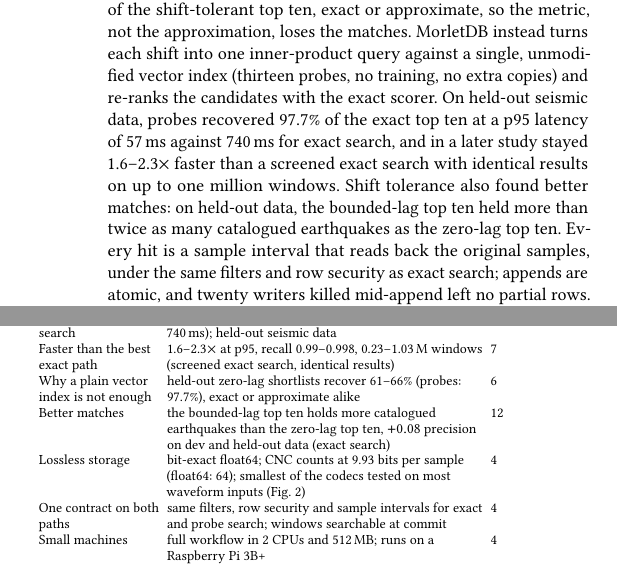
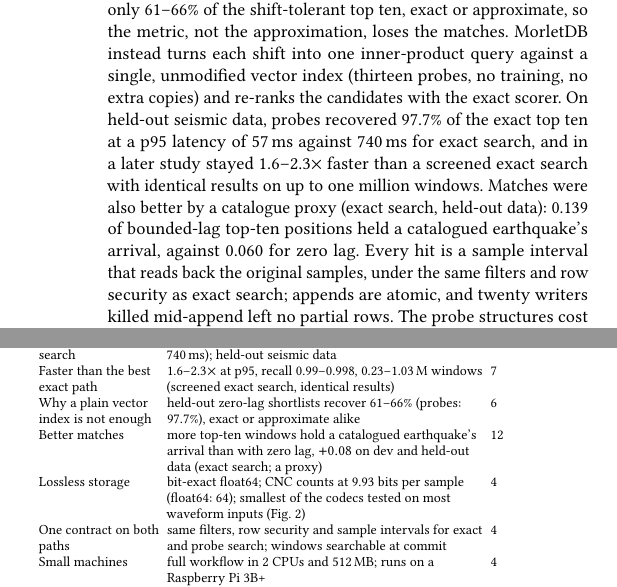
Before and after one commit to merkhet-io/morletdb, a LaTeX paper (research/paper/morletdb.tex): two parts of the columns of page 1 of 16, joined at a grey line, cut so that both start at the same text. Compiled offline with pdfLaTeX.

Commit message:
Report 0.31: qualify the relevance result as an exact-search catalogue proxy
E5-H counts top-ten positions whose window holds a catalogued earthquake's
arrival, measured with exact search; the abstract now states that and the
0.139 vs 0.060 values instead of "twice as many catalogued earthquakes".
Table 1 names the proxy. Review findings on #523.

Co-Authored-By: Claude Opus 5.5 <noreply@anthropic.com>

```diff
--- a/research/paper/morletdb.tex
+++ b/research/paper/morletdb.tex
@@ -28,7 +28,7 @@
 \affiliation{\institution{Sulzer-BDiM}\country{Germany}}
 
 \begin{abstract}
-Machines, patients and structures are increasingly monitored by sensors that record long waveforms, and engineers and AI agents ask of these archives: where did this machine, or another one, behave like this before, and what exactly did it record then? Answering needs the original samples, a similarity that tolerates small time shifts, and the filters, access control and transactions of a database; today these come from separate systems. MorletDB is a PostgreSQL extension that stores recordings bit for bit and searches them under a bounded time shift. Ordinary vector search asks the wrong question: on held-out data, zero-lag shortlists recovered only 61--66\% of the shift-tolerant top ten, exact or approximate, so the metric, not the approximation, loses the matches. MorletDB instead turns each shift into one inner-product query against a single, unmodified vector index (thirteen probes, no training, no extra copies) and re-ranks the candidates with the exact scorer. On held-out seismic data, probes recovered \EHoPctPR\% of the exact top ten at a p95 latency of \EHoPninetyfivePR\,ms against \EHoPninetyfiveExact\,ms for exact search, and in a later study stayed 1.6--2.3$\times$ faster than a screened exact search with identical results on up to one million windows. Shift tolerance also found better matches: on held-out data, the bounded-lag top ten held more than twice as many catalogued earthquakes as the zero-lag top ten. Every hit is a sample interval that reads back the original samples, under the same filters and row security as exact search; appends are atomic, and twenty writers killed mid-append left no partial rows. The probe structures cost 0.97--1.34$\times$ the raw data. On public CNC milling data, bounded-lag similarity separated bad runs better than zero-lag similarity, but run length and signal level did as well or better; MorletDB therefore serves shape, level and context together rather than treating similarity as a diagnosis. Code, frozen protocols and raw results: \mbox{\url{https://github.com/merkhet-io/morletdb}}.
+Machines, patients and structures are increasingly monitored by sensors that record long waveforms, and engineers and AI agents ask of these archives: where did this machine, or another one, behave like this before, and what exactly did it record then? Answering needs the original samples, a similarity that tolerates small time shifts, and the filters, access control and transactions of a database; today these come from separate systems. MorletDB is a PostgreSQL extension that stores recordings bit for bit and searches them under a bounded time shift. Ordinary vector search asks the wrong question: on held-out data, zero-lag shortlists recovered only 61--66\% of the shift-tolerant top ten, exact or approximate, so the metric, not the approximation, loses the matches. MorletDB instead turns each shift into one inner-product query against a single, unmodified vector index (thirteen probes, no training, no extra copies) and re-ranks the candidates with the exact scorer. On held-out seismic data, probes recovered \EHoPctPR\% of the exact top ten at a p95 latency of \EHoPninetyfivePR\,ms against \EHoPninetyfiveExact\,ms for exact search, and in a later study stayed 1.6--2.3$\times$ faster than a screened exact search with identical results on up to one million windows. Matches were also better by a catalogue proxy (exact search, held-out data): 0.139 of bounded-lag top-ten positions held a catalogued earthquake's arrival, against 0.060 for zero lag. Every hit is a sample interval that reads back the original samples, under the same filters and row security as exact search; appends are atomic, and twenty writers killed mid-append left no partial rows. The probe structures cost 0.97--1.34$\times$ the raw data. On public CNC milling data, bounded-lag similarity separated bad runs better than zero-lag similarity, but run length and signal level did as well or better; MorletDB therefore serves shape, level and context together rather than treating similarity as a diagnosis. Code, frozen protocols and raw results: \mbox{\url{https://github.com/merkhet-io/morletdb}}.
 \end{abstract}
 \maketitle
 
@@ -46,7 +46,7 @@ Advantage & Measured result (against) & Sec. \\
 Fast shift-tolerant search & \EHoPctPR\% of the exact top ten at p95 \EHoPninetyfivePR\,ms (exact search: \EHoPninetyfiveExact\,ms); held-out seismic data & \ref{sec:ablation} \\
 Faster than the best exact path & 1.6--2.3$\times$ at p95, recall 0.99--0.998, 0.23--1.03\,M windows (screened exact search, identical results) & \ref{sec:ablation} \\
 Why a plain vector index is not enough & held-out zero-lag shortlists recover 61--66\% (probes: \EHoPctPR\%), exact or approximate alike & \ref{sec:zerolag} \\
-Better matches & the bounded-lag top ten holds more catalogued earthquakes than the zero-lag top ten, $+0.08$ precision on dev and held-out data (exact search) & \ref{sec:limits} \\
+Better matches & more top-ten windows hold a catalogued earthquake's arrival than with zero lag, $+0.08$ on dev and held-out data (exact search; a proxy) & \ref{sec:limits} \\
 Lossless storage & bit-exact float64; CNC counts at 9.93 bits per sample (float64: 64); smallest of the codecs tested on most waveform inputs (Fig.~\ref{fig:storage}) & \ref{sec:system} \\
 One contract on both paths & same filters, row security and sample intervals for exact and probe search; windows searchable at commit & \ref{sec:system} \\
 Small machines & full workflow in 2 CPUs and 512\,MB; runs on a Raspberry Pi 3B+ & \ref{sec:system} \\
```
Also changed, not shown: docs/morletdb-supplement.pdf, docs/morletdb.pdf, research/paper/README.md, research/paper/morletdb.pdf, research/paper/sigmod.pdf, research/paper/supplement.pdf.
